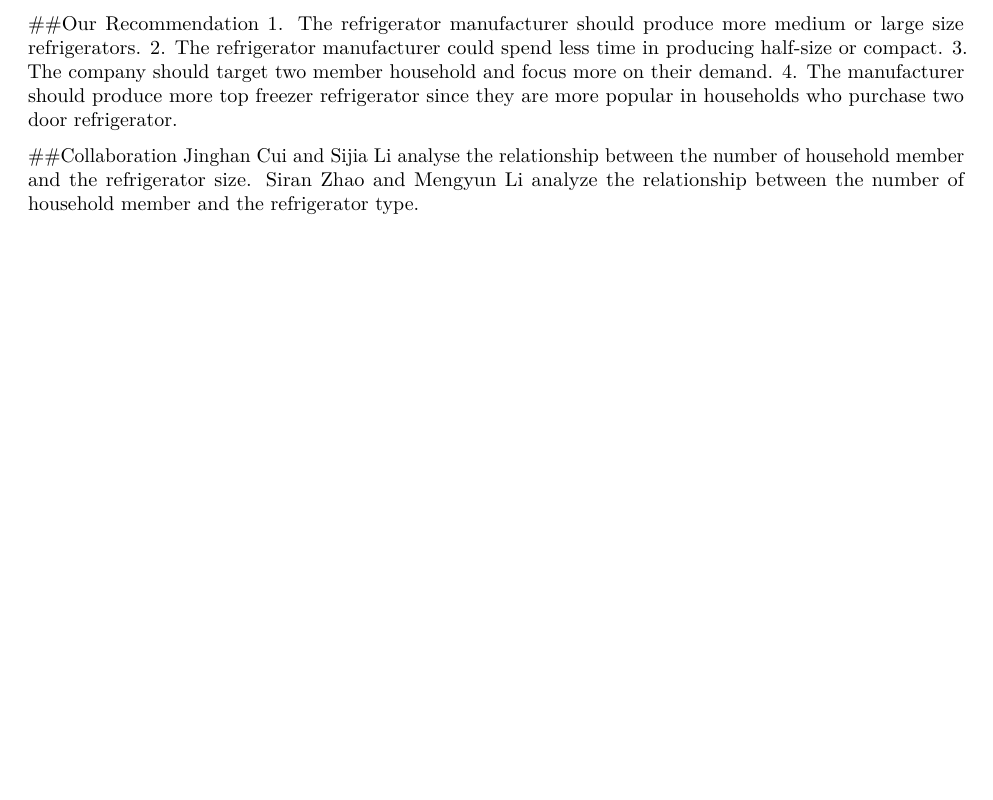
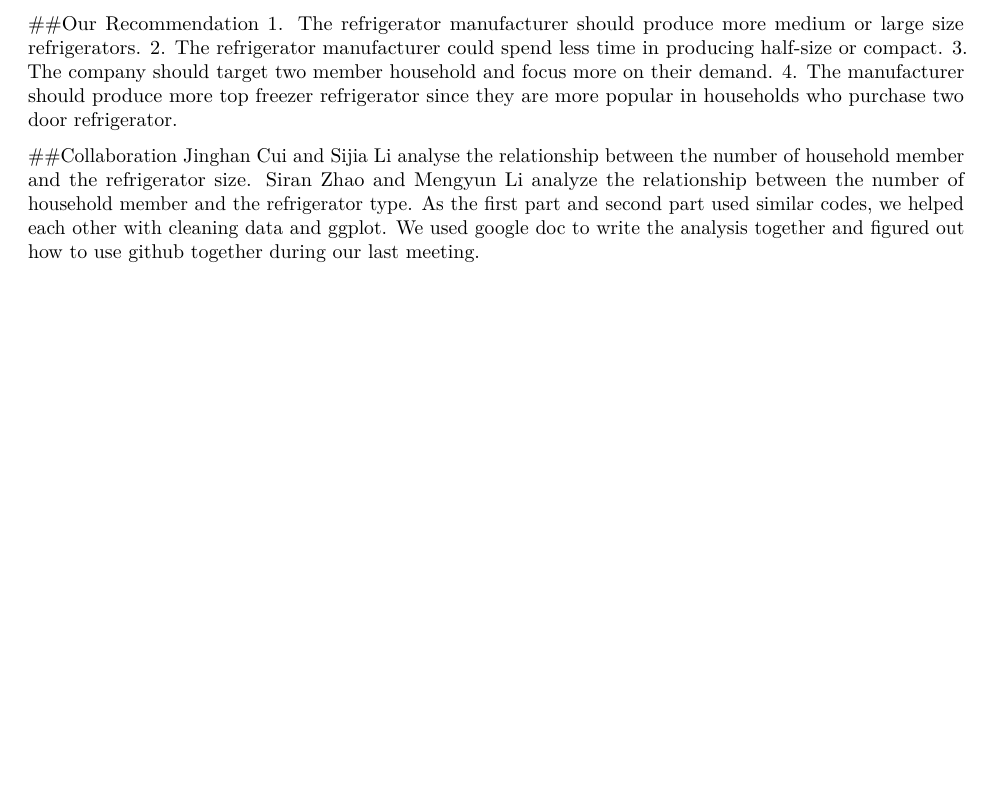
Before and after one commit to jhcui1818/ma615, an R Markdown document (size_notes.Rmd): part of page 2 of 2, cut so that both start at the same text, the shorter picture padded with empty space. Rendered offline with R 4.5, knitr and Pandoc, then LaTeX, with nearby package versions; some code elsewhere in the file could not run offline.

Commit message:
Final final codes

```diff
--- a/size_notes.Rmd
+++ b/size_notes.Rmd
@@ -111,4 +111,4 @@ From the bar plot, we observe “Two doors, top freezer” is the most popular t
 4. The manufacturer should produce more top freezer refrigerator since they are more popular in households who purchase two door refrigerator.
 
 ##Collaboration
-Jinghan Cui and Sijia Li analyse the relationship between the number of household member and the refrigerator size. Siran Zhao and Mengyun Li analyze the relationship between the number of household member and the refrigerator type.
+Jinghan Cui and Sijia Li analyse the relationship between the number of household member and the refrigerator size. Siran Zhao and Mengyun Li analyze the relationship between the number of household member and the refrigerator type. As the first part and second part used similar codes, we helped each other with cleaning data and ggplot. We used google doc to write the analysis together and figured out how to use github together during our last meeting.
```
